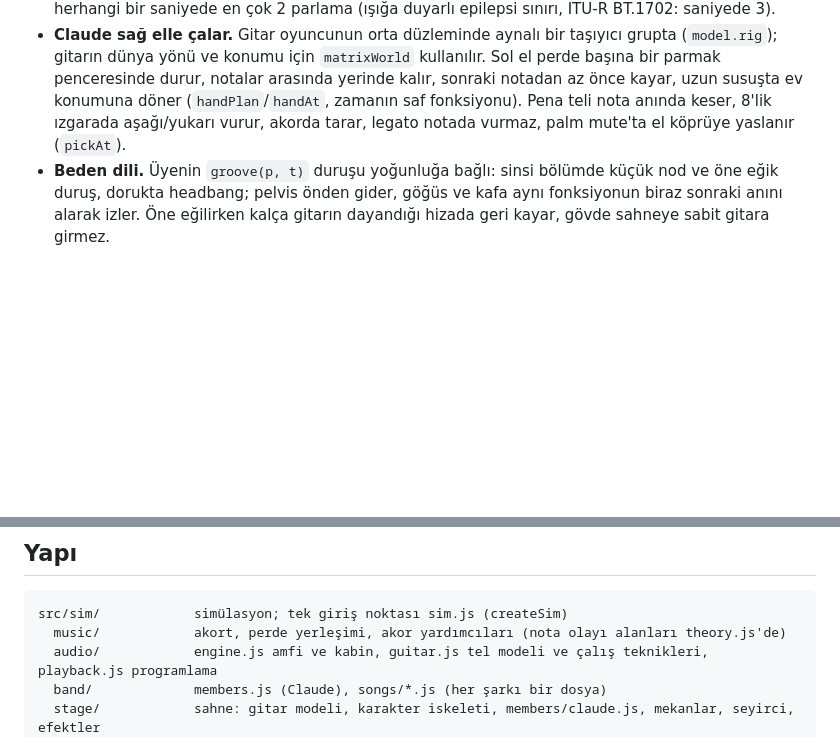
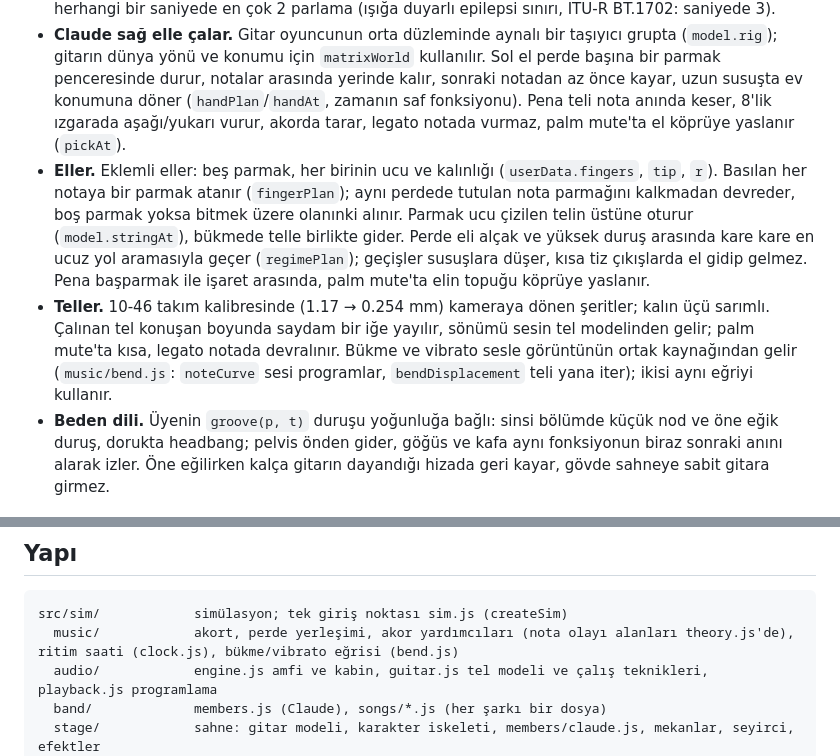
Before and after one commit to zenithra-dev/zumruduanka, a Markdown page: README.md, 2 parts joined by grey strips. GitHub-like rendering; blank space fills up the shorter version.

Commit message:
3. tur birleştirme: README eller ve teller
Eklemli eller, parmak ataması, duruş planı; kalibreli teller, titreşim iği ve sesle ortak bükme eğrisi (music/bend.js) anlatıldı.

Co-Authored-By: Claude Opus 5.5 <noreply@anthropic.com>

````diff
--- a/README.md
+++ b/README.md
@@ -48,6 +48,8 @@ Render: üç işçi kareleri paylaşır, ses OfflineAudioContext ile üretilir,
 - **Ritim saati** (`music/clock.js`, saf fonksiyonlar): `beatAt(p, t)` gerçek vuruş (şarkı `beats` döndürürse onu izler: Dağ Kralı'nın 100→220 BPM hızlanması), `accents(p)`/`accentAt(p, t)` vurgular (akor, sessizlik sonrası ilk nota, güçlü vuruş, bükme tepesi), `intensity(p, t)` 0..1 yoğunluk eğrisi. Beden, ışık, seyirci ve yönetmen hep bu saati kullanır. Sahnede çeşitlilik `rand()` ile değil durumsuz `hash01(i, salt)` ile yapılır (rand ses akışını kaydırır).
 - **Flaş güvenliği.** Tam ekran flaşlar vurgulardan aralarında en az 0.5 sn olacak şekilde seçilir: herhangi bir saniyede en çok 2 parlama (ışığa duyarlı epilepsi sınırı, ITU-R BT.1702: saniyede 3).
 - **Claude sağ elle çalar.** Gitar oyuncunun orta düzleminde aynalı bir taşıyıcı grupta (`model.rig`); gitarın dünya yönü ve konumu için `matrixWorld` kullanılır. Sol el perde başına bir parmak penceresinde durur, notalar arasında yerinde kalır, sonraki notadan az önce kayar, uzun susuşta ev konumuna döner (`handPlan`/`handAt`, zamanın saf fonksiyonu). Pena teli nota anında keser, 8'lik ızgarada aşağı/yukarı vurur, akorda tarar, legato notada vurmaz, palm mute'ta el köprüye yaslanır (`pickAt`).
+- **Eller.** Eklemli eller: beş parmak, her birinin ucu ve kalınlığı (`userData.fingers`, `tip`, `r`). Basılan her notaya bir parmak atanır (`fingerPlan`); aynı perdede tutulan nota parmağını kalkmadan devreder, boş parmak yoksa bitmek üzere olanınki alınır. Parmak ucu çizilen telin üstüne oturur (`model.stringAt`), bükmede telle birlikte gider. Perde eli alçak ve yüksek duruş arasında kare kare en ucuz yol aramasıyla geçer (`regimePlan`); geçişler susuşlara düşer, kısa tiz çıkışlarda el gidip gelmez. Pena başparmak ile işaret arasında, palm mute'ta elin topuğu köprüye yaslanır.
+- **Teller.** 10-46 takım kalibresinde (1.17 → 0.254 mm) kameraya dönen şeritler; kalın üçü sarımlı. Çalınan tel konuşan boyunda saydam bir iğe yayılır, sönümü sesin tel modelinden gelir; palm mute'ta kısa, legato notada devralınır. Bükme ve vibrato sesle görüntünün ortak kaynağından gelir (`music/bend.js`: `noteCurve` sesi programlar, `bendDisplacement` teli yana iter); ikisi aynı eğriyi kullanır.
 - **Beden dili.** Üyenin `groove(p, t)` duruşu yoğunluğa bağlı: sinsi bölümde küçük nod ve öne eğik duruş, dorukta headbang; pelvis önden gider, göğüs ve kafa aynı fonksiyonun biraz sonraki anını alarak izler. Öne eğilirken kalça gitarın dayandığı hizada geri kayar, gövde sahneye sabit gitara girmez.
 
 ## Ses nasıl üretiliyor
@@ -79,7 +81,7 @@ Yazılım kulak, AudioSet üzerinde eğitilmiş YAMNet sınıflandırıcısı: "
 
 ```
 src/sim/            simülasyon; tek giriş noktası sim.js (createSim)
-  music/            akort, perde yerleşimi, akor yardımcıları (nota olayı alanları theory.js'de)
+  music/            akort, perde yerleşimi, akor yardımcıları (nota olayı alanları theory.js'de), ritim saati (clock.js), bükme/vibrato eğrisi (bend.js)
   audio/            engine.js amfi ve kabin, guitar.js tel modeli ve çalış teknikleri, playback.js programlama
   band/             members.js (Claude), songs/*.js (her şarkı bir dosya)
   stage/            sahne: gitar modeli, karakter iskeleti, members/claude.js, mekanlar, seyirci, efektler
````
